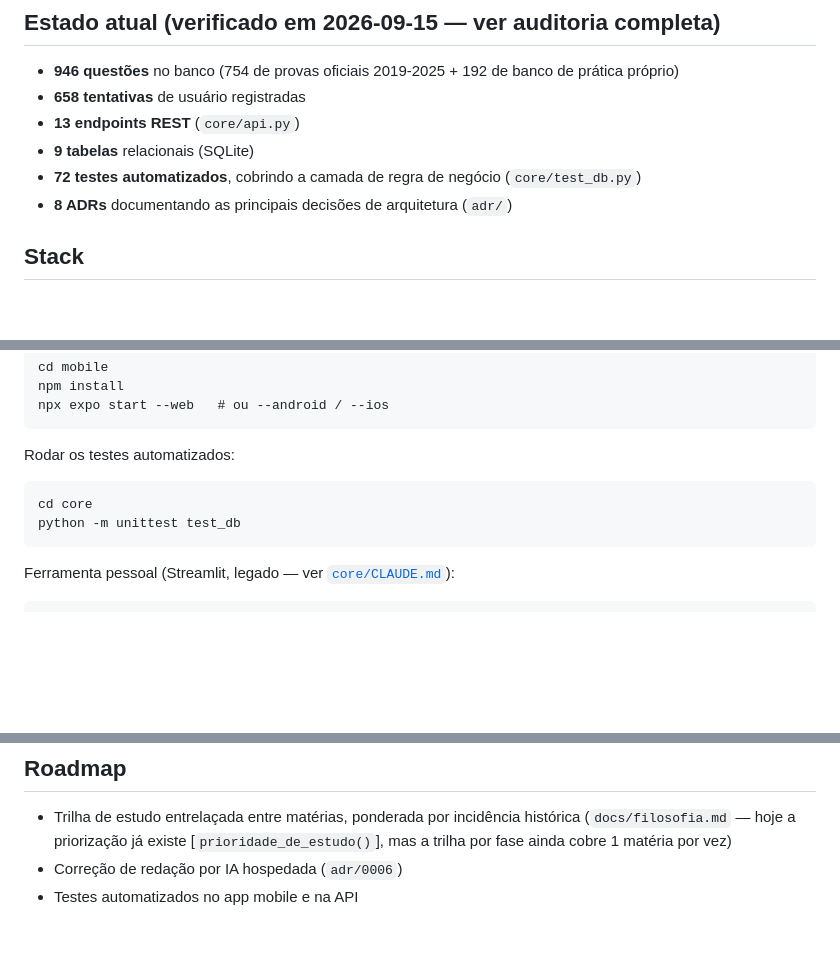
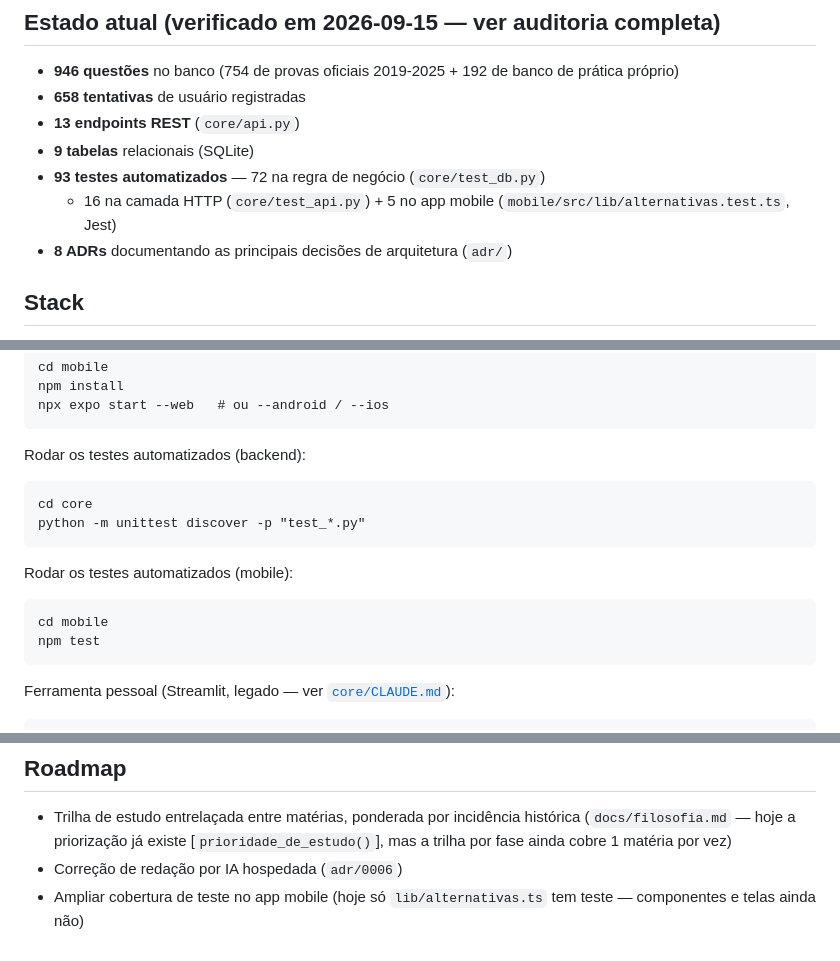
Before and after one commit to gbrielzin/estudos_enem, a Markdown page: README.md, 3 parts joined by grey strips. GitHub-like rendering; blank space fills up the shorter version.

Commit message:
docs: atualiza numeros de teste no README e material de LinkedIn
93 testes automatizados (72 backend + 16 API + 5 mobile), comando de
teste do mobile documentado, item de roadmap "testes automatizados"
marcado como feito no material de LinkedIn (com o que ainda falta:
cobertura de componente/tela no mobile) e novo item de roadmap sobre
autenticacao na API.

Co-Authored-By: Claude Sonnet 5 <noreply@anthropic.com>

````diff
--- a/README.md
+++ b/README.md
@@ -17,8 +17,9 @@ oficiais do INEP.
 - **658 tentativas** de usuário registradas
 - **13 endpoints REST** (`core/api.py`)
 - **9 tabelas** relacionais (SQLite)
-- **72 testes automatizados**, cobrindo a camada de regra de negócio
-  (`core/test_db.py`)
+- **93 testes automatizados** — 72 na regra de negócio (`core/test_db.py`)
+  + 16 na camada HTTP (`core/test_api.py`) + 5 no app mobile
+  (`mobile/src/lib/alternativas.test.ts`, Jest)
 - **8 ADRs** documentando as principais decisões de arquitetura (`adr/`)
 
 ## Stack
@@ -101,10 +102,16 @@ npm install
 npx expo start --web   # ou --android / --ios
 ```
 
-Rodar os testes automatizados:
+Rodar os testes automatizados (backend):
 ```
 cd core
-python -m unittest test_db
+python -m unittest discover -p "test_*.py"
+```
+
+Rodar os testes automatizados (mobile):
+```
+cd mobile
+npm test
 ```
 
 Ferramenta pessoal (Streamlit, legado — ver [`core/CLAUDE.md`](core/CLAUDE.md)):
@@ -150,4 +157,5 @@ produção multiusuário — e isso molda decisões deliberadas, não descuidos:
   [`prioridade_de_estudo()`], mas a trilha por fase ainda cobre 1 matéria
   por vez)
 - Correção de redação por IA hospedada (`adr/0006`)
-- Testes automatizados no app mobile e na API
+- Ampliar cobertura de teste no app mobile (hoje só `lib/alternativas.ts`
+  tem teste — componentes e telas ainda não)
````
Also changed, not shown: other parts of README.md (+1 -1 lines), docs/linkedin_projeto.md (+5 -2 lines).
